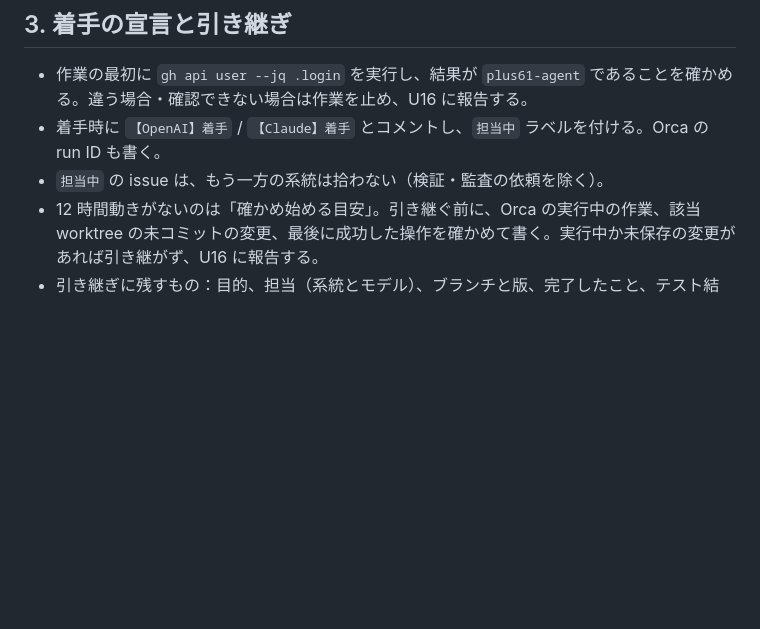
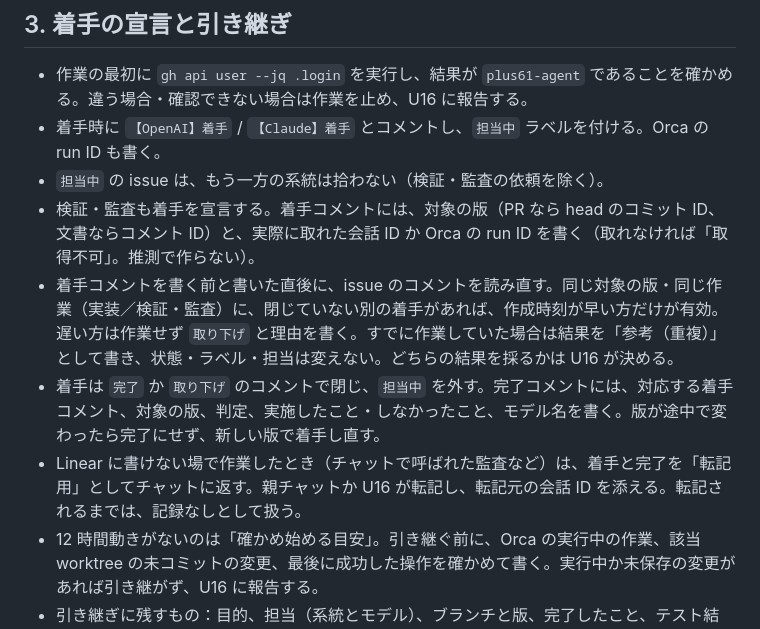
Before and after one commit to plus61/kanpai-bot, a Markdown page: AGENTS.md, the part around the change. Rendered like a GitHub page; blank space fills up the shorter version.

Commit message:
docs: prevent duplicate KP verification and audit claims

```diff
--- a/AGENTS.md
+++ b/AGENTS.md
@@ -18,6 +18,10 @@ Claude Code は `CLAUDE.md` からこの文書を読む。最優先は Linear XH
 - 作業の最初に `gh api user --jq .login` を実行し、結果が `plus61-agent` であることを確かめる。違う場合・確認できない場合は作業を止め、U16 に報告する。
 - 着手時に `【OpenAI】着手` / `【Claude】着手` とコメントし、`担当中` ラベルを付ける。Orca の run ID も書く。
 - `担当中` の issue は、もう一方の系統は拾わない（検証・監査の依頼を除く）。
+- 検証・監査も着手を宣言する。着手コメントには、対象の版（PR なら head のコミット ID、文書ならコメント ID）と、実際に取れた会話 ID か Orca の run ID を書く（取れなければ「取得不可」。推測で作らない）。
+- 着手コメントを書く前と書いた直後に、issue のコメントを読み直す。同じ対象の版・同じ作業（実装／検証・監査）に、閉じていない別の着手があれば、作成時刻が早い方だけが有効。遅い方は作業せず `取り下げ` と理由を書く。すでに作業していた場合は結果を「参考（重複）」として書き、状態・ラベル・担当は変えない。どちらの結果を採るかは U16 が決める。
+- 着手は `完了` か `取り下げ` のコメントで閉じ、`担当中` を外す。完了コメントには、対応する着手コメント、対象の版、判定、実施したこと・しなかったこと、モデル名を書く。版が途中で変わったら完了にせず、新しい版で着手し直す。
+- Linear に書けない場で作業したとき（チャットで呼ばれた監査など）は、着手と完了を「転記用」としてチャットに返す。親チャットか U16 が転記し、転記元の会話 ID を添える。転記されるまでは、記録なしとして扱う。
 - 12 時間動きがないのは「確かめ始める目安」。引き継ぐ前に、Orca の実行中の作業、該当 worktree の未コミットの変更、最後に成功した操作を確かめて書く。実行中か未保存の変更があれば引き継がず、U16 に報告する。
 - 引き継ぎに残すもの：目的、担当（系統とモデル）、ブランチと版、完了したこと、テスト結果、残りの作業、承認の根拠。
 - **すべてのコメントの先頭に `【OpenAI】` か `【Claude】` と役名を付ける。**
```
